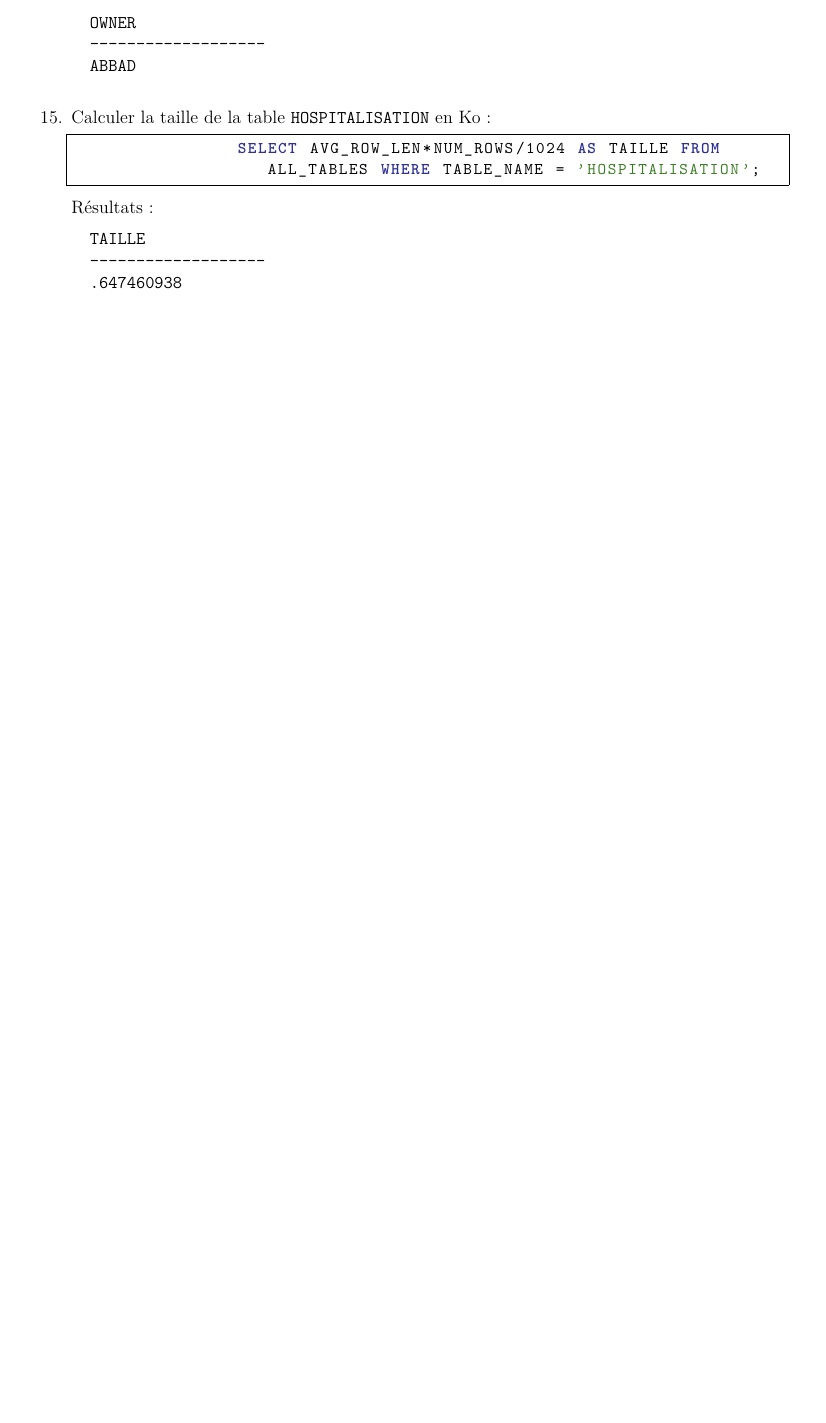
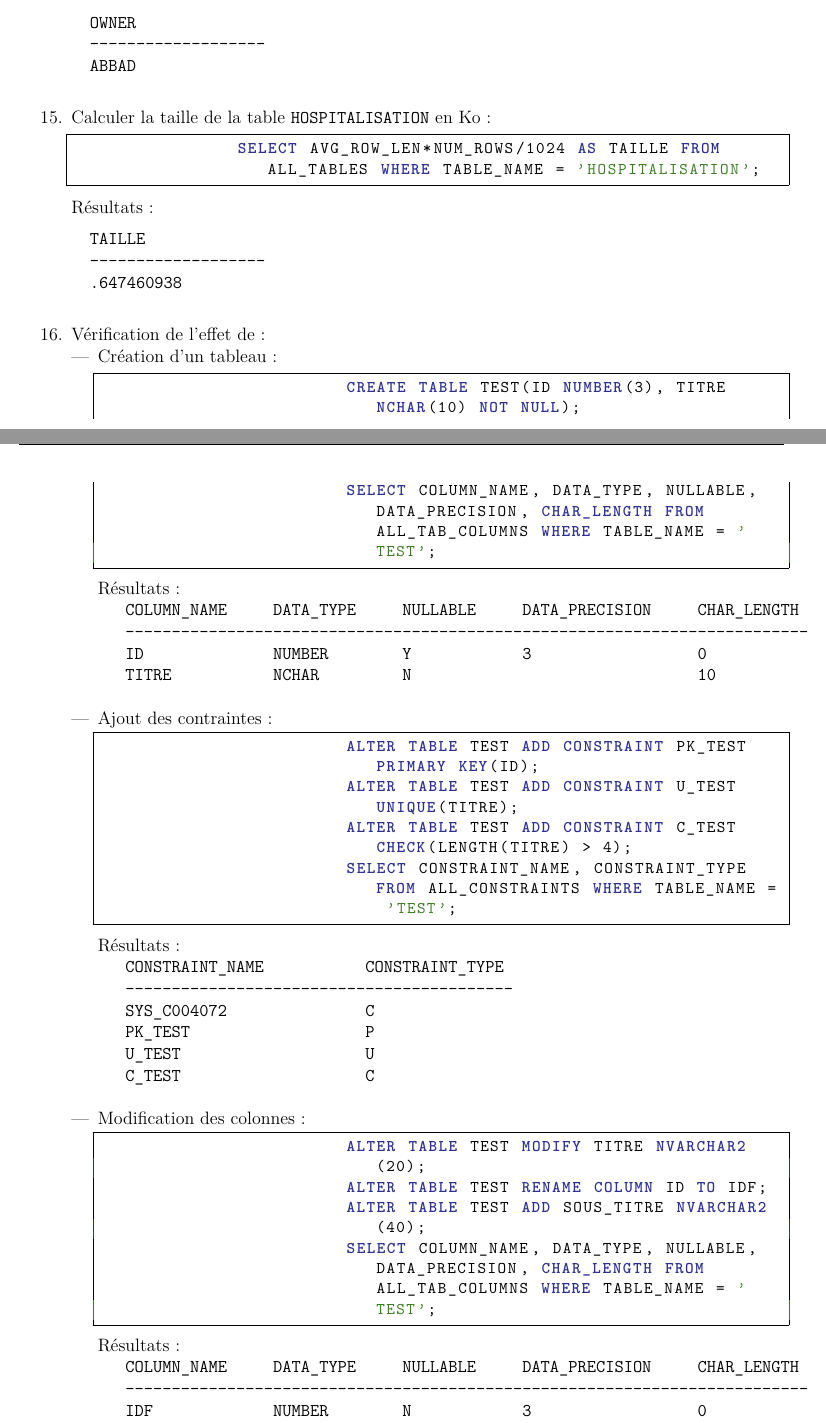
Before and after one commit to Hamza5/ASGBD-TP, a LaTeX document (Rapports/TP3.tex): part of page 4 of 4 before the commit and two parts of pages 4 and 5 of 6 after it, the two joined at a grey line, cut so that both start at the same text, the shorter picture padded with empty space. Compiled offline with pdfLaTeX.

Commit message:
Added the answer 16 of the TP 3

```diff
--- a/Rapports/TP3.tex
+++ b/Rapports/TP3.tex
@@ -201,3 +201,48 @@ MODIFY,RENAME,DISABLE}
 		-------------------
 		.647460938
 	\end{verbatim}
+	\item Vérification de l'effet de :
+	\begin{itemize}
+		\item Création d'un tableau :
+		\begin{lstlisting}[style=OracleSQL]
+			CREATE TABLE TEST(ID NUMBER(3), TITRE NCHAR(10) NOT NULL);
+			SELECT COLUMN_NAME, DATA_TYPE, NULLABLE, DATA_PRECISION, CHAR_LENGTH FROM ALL_TAB_COLUMNS WHERE TABLE_NAME = 'TEST';
+		\end{lstlisting}
+		Résultats :
+		\begin{verbatim}
+			COLUMN_NAME     DATA_TYPE     NULLABLE     DATA_PRECISION     CHAR_LENGTH
+			--------------------------------------------------------------------------
+			ID              NUMBER        Y            3                  0
+			TITRE           NCHAR         N                               10
+		\end{verbatim}
+		\item Ajout des contraintes :
+		\begin{lstlisting}[style=OracleSQL]
+			ALTER TABLE TEST ADD CONSTRAINT PK_TEST PRIMARY KEY(ID);
+			ALTER TABLE TEST ADD CONSTRAINT U_TEST UNIQUE(TITRE);
+			ALTER TABLE TEST ADD CONSTRAINT C_TEST CHECK(LENGTH(TITRE) > 4);
+			SELECT CONSTRAINT_NAME, CONSTRAINT_TYPE FROM ALL_CONSTRAINTS WHERE TABLE_NAME = 'TEST';
+		\end{lstlisting}
+		Résultats :
+		\begin{verbatim}
+			CONSTRAINT_NAME           CONSTRAINT_TYPE
+			------------------------------------------
+			SYS_C004072               C
+			PK_TEST                   P
+			U_TEST                    U
+			C_TEST                    C
+		\end{verbatim}
+		\item Modification des colonnes :
+		\begin{lstlisting}[style=OracleSQL]
+			ALTER TABLE TEST MODIFY TITRE NVARCHAR2(20);
+			ALTER TABLE TEST RENAME COLUMN ID TO IDF;
+			ALTER TABLE TEST ADD SOUS_TITRE NVARCHAR2(40);
+			SELECT COLUMN_NAME, DATA_TYPE, NULLABLE, DATA_PRECISION, CHAR_LENGTH FROM ALL_TAB_COLUMNS WHERE TABLE_NAME = 'TEST';
+		\end{lstlisting}
+		Résultats :
+		\begin{verbatim}
+			COLUMN_NAME     DATA_TYPE     NULLABLE     DATA_PRECISION     CHAR_LENGTH
+			--------------------------------------------------------------------------
+			IDF             NUMBER        N            3                  0
+			TITRE           NVARCHAR2     N                               20
+			SOUS_TITRE      NVARCHAR2     Y                               40
+		\end{verbatim}
@@ -204,2 +253,5 @@ MODIFY,RENAME,DISABLE}
+		\end{lstlisting}
+		Résultats : \texttt{no rows selected}
+	\end{itemize}
 \end{enumerate}
 \end{document}
```
Also changed, not shown: Rapports/TP3.tex (4 more changed lines).
